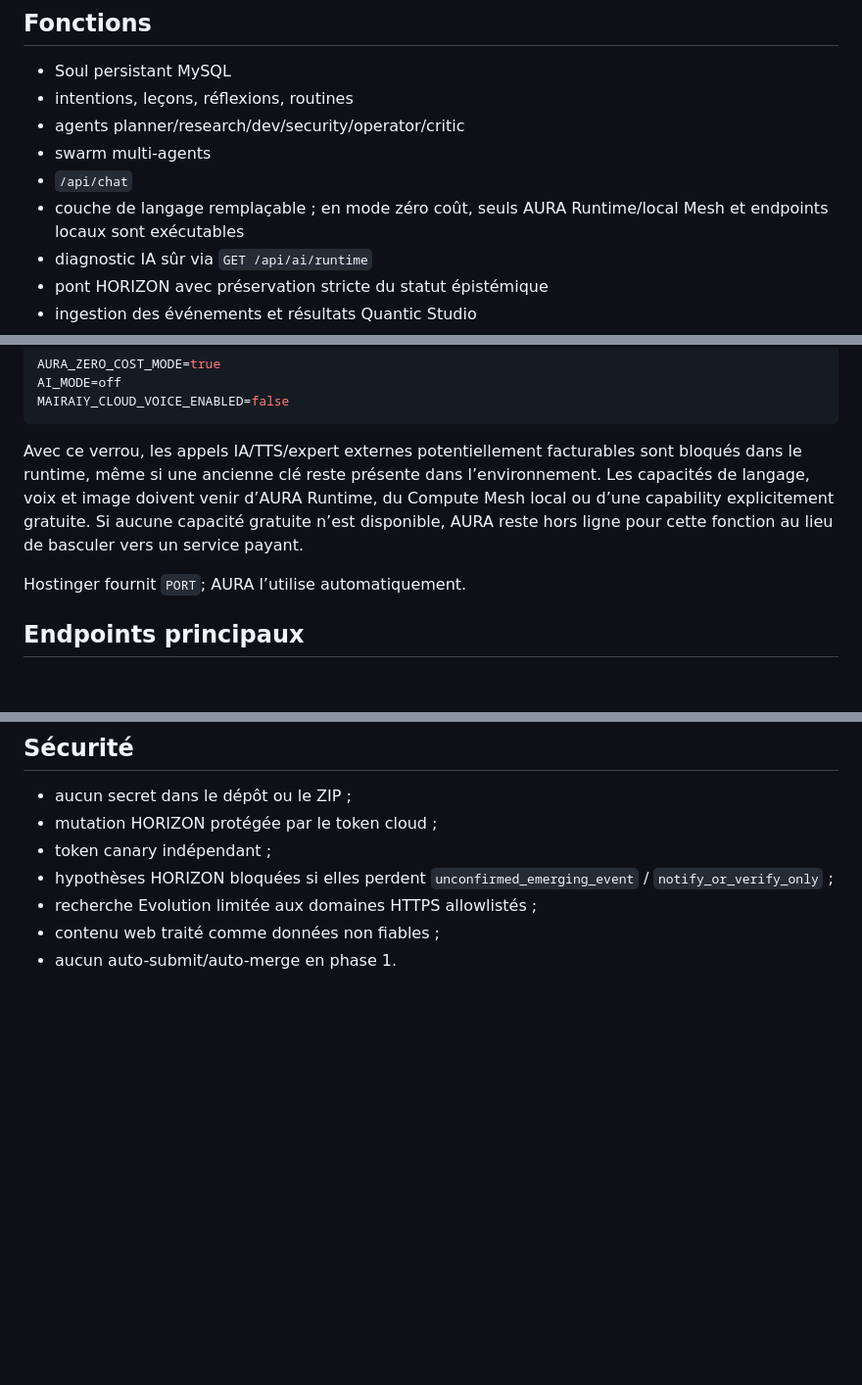
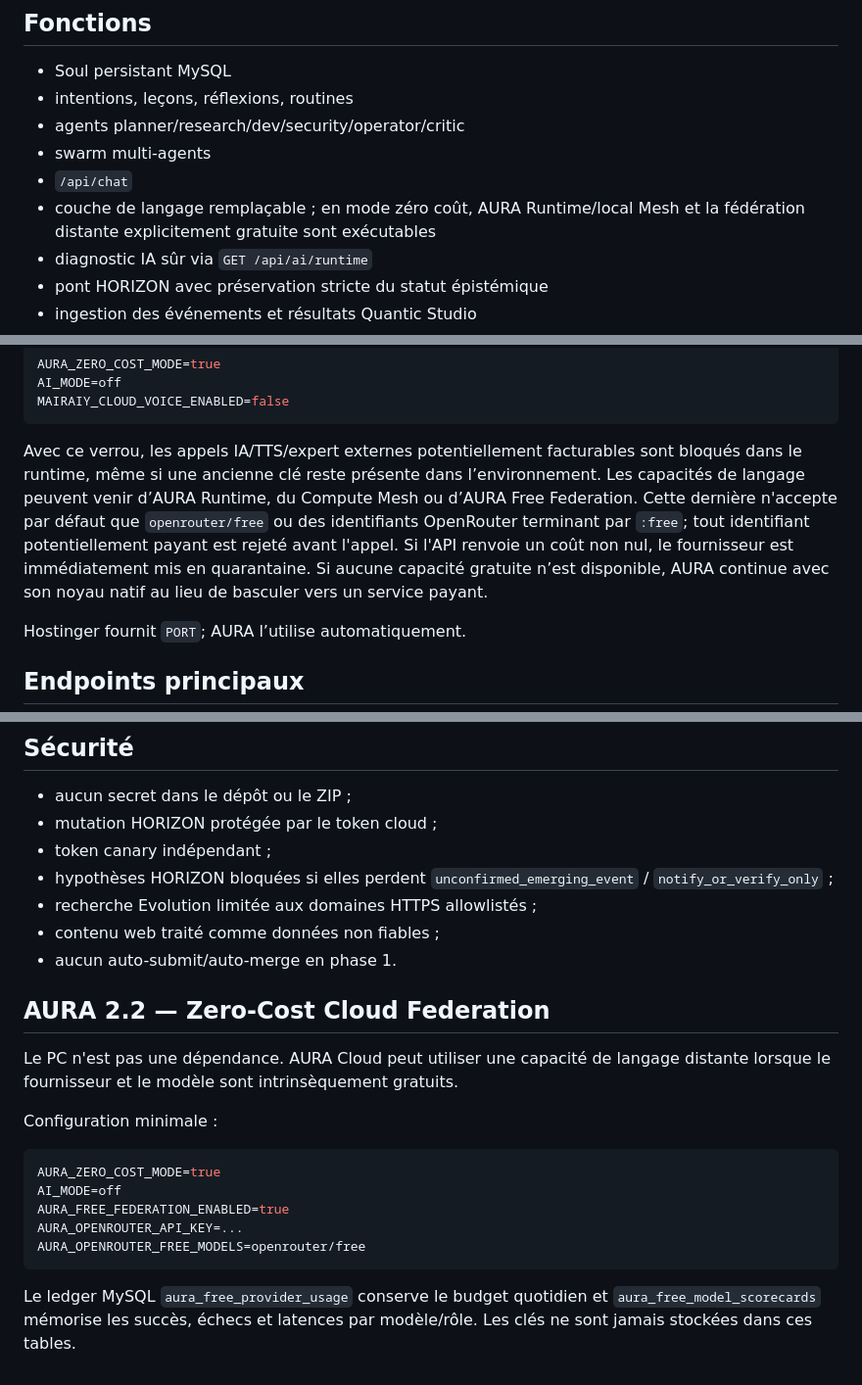
Before and after one commit to XDSawyerLoL/Auralive, a Markdown page: cloud-node/README.md, 3 parts joined by grey strips. Shown at 98% size. Rendered like a GitHub page; blank space fills up the shorter version.

Commit message:
docs(cloud): document AURA 2.2 zero-cost federation

````diff
--- a/cloud-node/README.md
+++ b/cloud-node/README.md
@@ -17,7 +17,7 @@ Backend cloud autonome pour AURA, conçu pour les applications web Node.js Hosti
 - agents planner/research/dev/security/operator/critic
 - swarm multi-agents
 - `/api/chat`
-- couche de langage remplaçable ; en mode zéro coût, seuls AURA Runtime/local Mesh et endpoints locaux sont exécutables
+- couche de langage remplaçable ; en mode zéro coût, AURA Runtime/local Mesh et la fédération distante explicitement gratuite sont exécutables
 - diagnostic IA sûr via `GET /api/ai/runtime`
 - pont HORIZON avec préservation stricte du statut épistémique
 - ingestion des événements et résultats Quantic Studio
@@ -52,7 +52,7 @@ AI_MODE=off
 MAIRAIY_CLOUD_VOICE_ENABLED=false
 ```
 
-Avec ce verrou, les appels IA/TTS/expert externes potentiellement facturables sont bloqués dans le runtime, même si une ancienne clé reste présente dans l’environnement. Les capacités de langage, voix et image doivent venir d’AURA Runtime, du Compute Mesh local ou d’une capability explicitement gratuite. Si aucune capacité gratuite n’est disponible, AURA reste hors ligne pour cette fonction au lieu de basculer vers un service payant.
+Avec ce verrou, les appels IA/TTS/expert externes potentiellement facturables sont bloqués dans le runtime, même si une ancienne clé reste présente dans l’environnement. Les capacités de langage peuvent venir d’AURA Runtime, du Compute Mesh ou d’AURA Free Federation. Cette dernière n'accepte par défaut que `openrouter/free` ou des identifiants OpenRouter terminant par `:free`; tout identifiant potentiellement payant est rejeté avant l'appel. Si l'API renvoie un coût non nul, le fournisseur est immédiatement mis en quarantaine. Si aucune capacité gratuite n’est disponible, AURA continue avec son noyau natif au lieu de basculer vers un service payant.
 
 Hostinger fournit `PORT`; AURA l’utilise automatiquement.
 
@@ -126,3 +126,20 @@ Le worker local utilisé pour les tâches machine doit être considéré comme *
 - recherche Evolution limitée aux domaines HTTPS allowlistés ;
 - contenu web traité comme données non fiables ;
 - aucun auto-submit/auto-merge en phase 1.
+
+
+## AURA 2.2 — Zero-Cost Cloud Federation
+
+Le PC n'est pas une dépendance. AURA Cloud peut utiliser une capacité de langage distante lorsque le fournisseur et le modèle sont intrinsèquement gratuits.
+
+Configuration minimale :
+
+```env
+AURA_ZERO_COST_MODE=true
+AI_MODE=off
+AURA_FREE_FEDERATION_ENABLED=true
+AURA_OPENROUTER_API_KEY=...
+AURA_OPENROUTER_FREE_MODELS=openrouter/free
+```
+
+Le ledger MySQL `aura_free_provider_usage` conserve le budget quotidien et `aura_free_model_scorecards` mémorise les succès, échecs et latences par modèle/rôle. Les clés ne sont jamais stockées dans ces tables.
````
